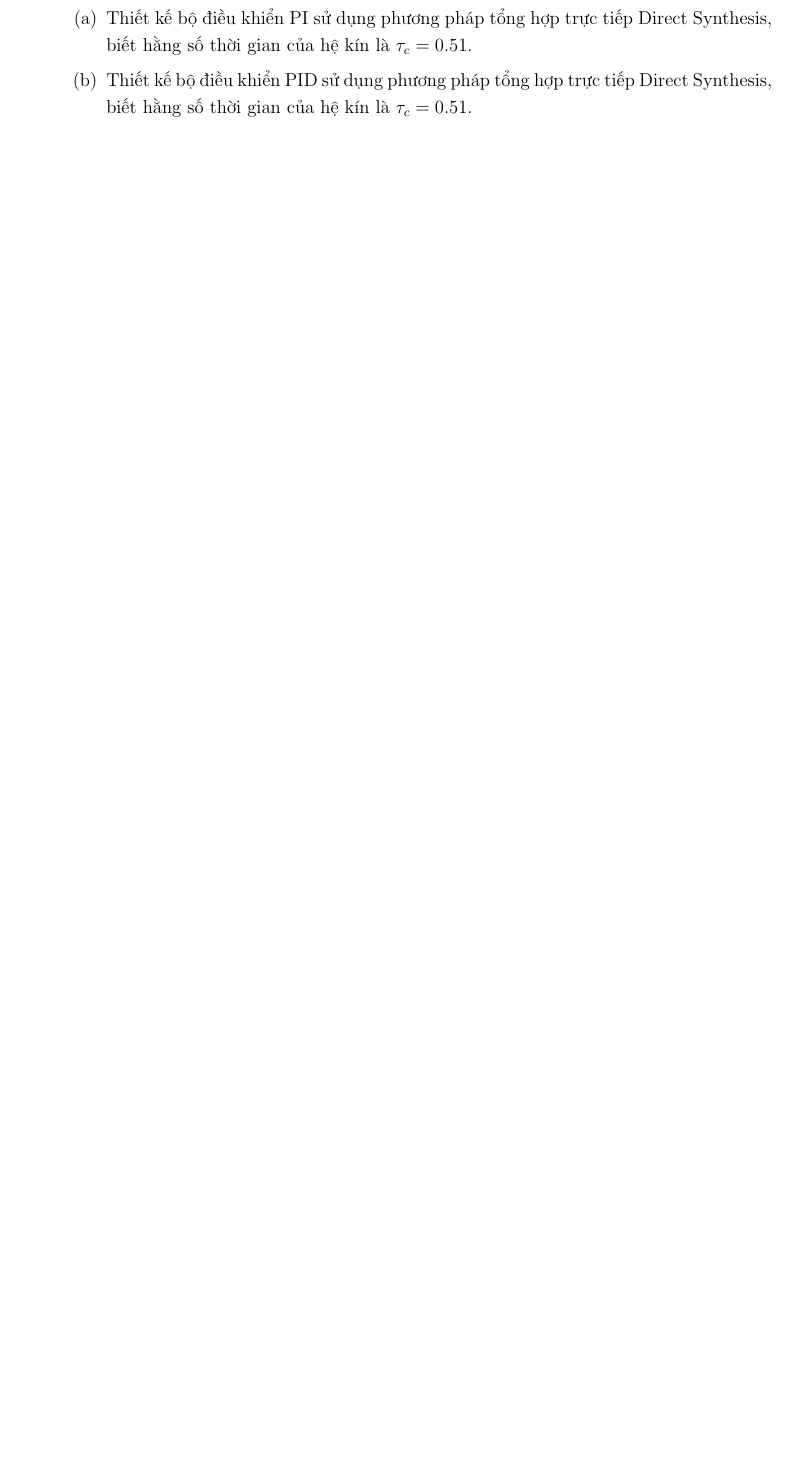
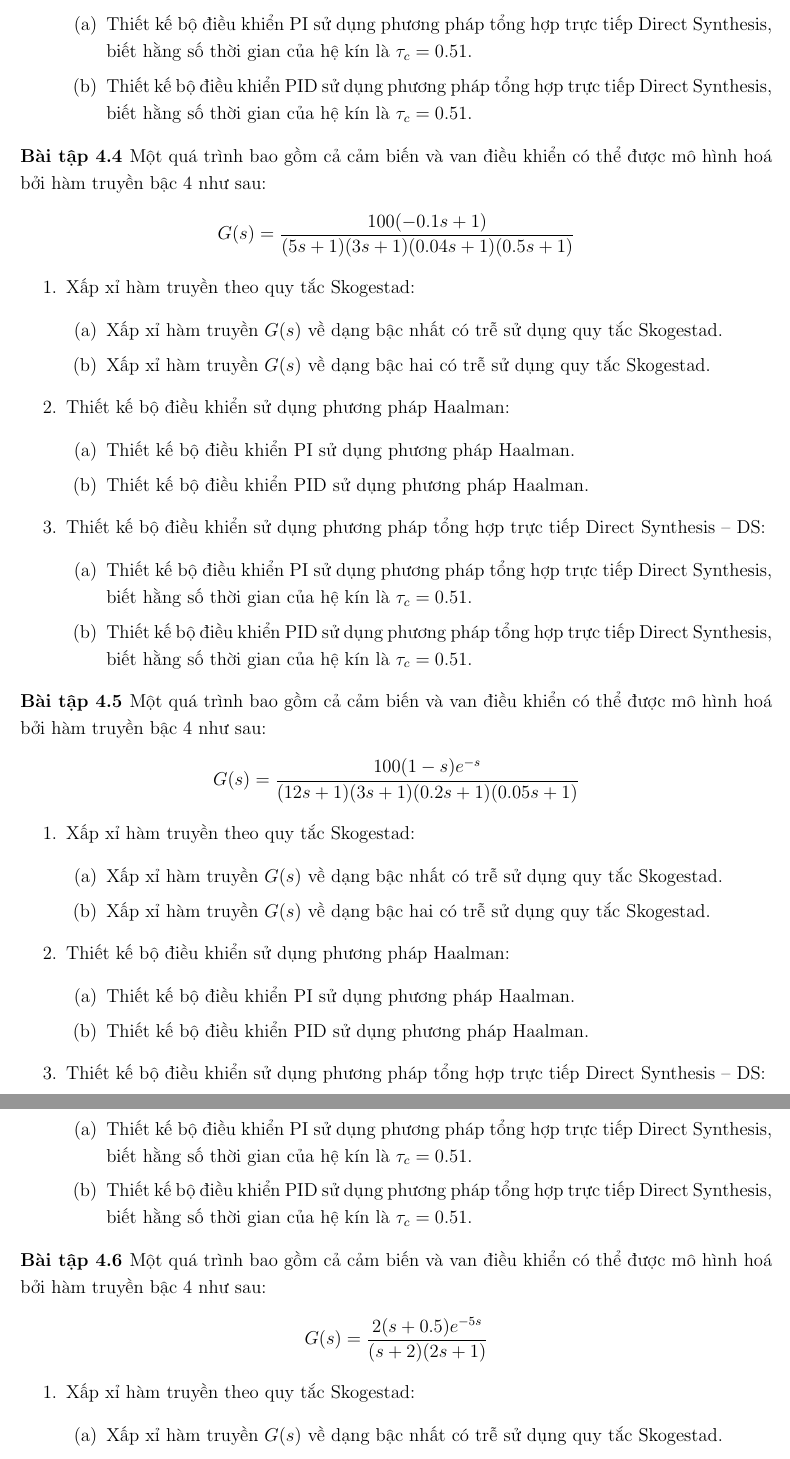
Before and after one commit to thiminhnhut/ProcessControl, a LaTeX document (chinhdinhbodieukhienPID/chinhdinhbodieukhienPID.tex, which reads chinhdinhbodieukhienPID/section/exercise/baitap5.tex, chinhdinhbodieukhienPID/section/exercise/baitap6.tex, chinhdinhbodieukhienPID/section/exercise/baitap7.tex): part of page 7 of 7 before the commit and two parts of pages 7 and 8 of 9 after it, the two joined at a grey line, cut so that both start at the same text, the shorter picture padded with empty space. Compiled offline with pdfLaTeX.

Commit message:
BS BT Chinh dinh thong so bo dieu khien PID

```diff
--- /dev/null
+++ b/chinhdinhbodieukhienPID/section/exercise/baitap5.tex
@@ -0,0 +1,26 @@
+\begin{exercise}
+    Một quá trình bao gồm cả cảm biến và van điều khiển có thể được mô hình hoá bởi hàm truyền bậc 4 như sau:
+        \begin{align*}
+            G(s) = \dfrac{100(-0.1s + 1)}{(5s + 1)(3s + 1)(0.04s+1)(0.5s+1)}
+        \end{align*}
+    \begin{enumerate}
+        \item Xấp xỉ hàm truyền theo quy tắc Skogestad:
+            \begin{enumerate}
+                \item Xấp xỉ hàm truyền $G(s)$ về dạng bậc nhất có trễ sử dụng quy tắc Skogestad.
+                \item Xấp xỉ hàm truyền $G(s)$ về dạng bậc hai có trễ sử dụng quy tắc Skogestad.
+            \end{enumerate}
+
+        \item Thiết kế bộ điều khiển sử dụng phương pháp Haalman:
+            \begin{enumerate}
+                \item Thiết kế bộ điều khiển PI sử dụng phương pháp Haalman.
+                \item Thiết kế bộ điều khiển PID sử dụng phương pháp Haalman.
+            \end{enumerate}
+
+        \item Thiết kế bộ điều khiển sử dụng phương pháp tổng hợp trực tiếp Direct Synthesis -- DS:
+            \begin{enumerate}
+                \item Thiết kế bộ điều khiển PI sử dụng phương pháp tổng hợp trực tiếp Direct Synthesis, biết hằng số thời gian của hệ kín là $\tau_c = 0.51$.
+
+                \item Thiết kế bộ điều khiển PID sử dụng phương pháp tổng hợp trực tiếp Direct Synthesis, biết hằng số thời gian của hệ kín là $\tau_c = 0.51$.
+            \end{enumerate}
+    \end{enumerate}
+\end{exercise}
--- /dev/null
+++ b/chinhdinhbodieukhienPID/section/exercise/baitap6.tex
@@ -0,0 +1,26 @@
+\begin{exercise}
+    Một quá trình bao gồm cả cảm biến và van điều khiển có thể được mô hình hoá bởi hàm truyền bậc 4 như sau:
+        \begin{align*}
+            G(s) = \dfrac{100(1 - s) e^{-s}}{(12s + 1)(3s + 1)(0.2s+1)(0.05s+1)}
+        \end{align*}
+    \begin{enumerate}
+        \item Xấp xỉ hàm truyền theo quy tắc Skogestad:
+            \begin{enumerate}
+                \item Xấp xỉ hàm truyền $G(s)$ về dạng bậc nhất có trễ sử dụng quy tắc Skogestad.
+                \item Xấp xỉ hàm truyền $G(s)$ về dạng bậc hai có trễ sử dụng quy tắc Skogestad.
+            \end{enumerate}
+
+        \item Thiết kế bộ điều khiển sử dụng phương pháp Haalman:
+            \begin{enumerate}
+                \item Thiết kế bộ điều khiển PI sử dụng phương pháp Haalman.
+                \item Thiết kế bộ điều khiển PID sử dụng phương pháp Haalman.
+            \end{enumerate}
+
+        \item Thiết kế bộ điều khiển sử dụng phương pháp tổng hợp trực tiếp Direct Synthesis -- DS:
+            \begin{enumerate}
+                \item Thiết kế bộ điều khiển PI sử dụng phương pháp tổng hợp trực tiếp Direct Synthesis, biết hằng số thời gian của hệ kín là $\tau_c = 0.51$.
+
+                \item Thiết kế bộ điều khiển PID sử dụng phương pháp tổng hợp trực tiếp Direct Synthesis, biết hằng số thời gian của hệ kín là $\tau_c = 0.51$.
+            \end{enumerate}
+    \end{enumerate}
+\end{exercise}
--- /dev/null
+++ b/chinhdinhbodieukhienPID/section/exercise/baitap7.tex
@@ -0,0 +1,10 @@
+\begin{exercise}
+    Một quá trình bao gồm cả cảm biến và van điều khiển có thể được mô hình hoá bởi hàm truyền bậc 4 như sau:
+        \begin{align*}
+            G(s) = \dfrac{2(s + 0.5) e^{-5s}}{(s + 2)(2s + 1)}
+        \end{align*}
+    \begin{enumerate}
+        \item Xấp xỉ hàm truyền theo quy tắc Skogestad:
+            \begin{enumerate}
+                \item Xấp xỉ hàm truyền $G(s)$ về dạng bậc nhất có trễ sử dụng quy tắc Skogestad.
+                \item Xấp xỉ hàm truyền $G(s)$ về dạng bậc hai có trễ sử dụng quy tắc Skogestad.
```
Also changed, not shown: chinhdinhbodieukhienPID/section/baitap.tex (+3 -0 lines), chinhdinhbodieukhienPID/chinhdinhbodieukhienPID.pdf, chinhdinhbodieukhienPID/section/exercise/baitap7.tex (16 more changed lines).
